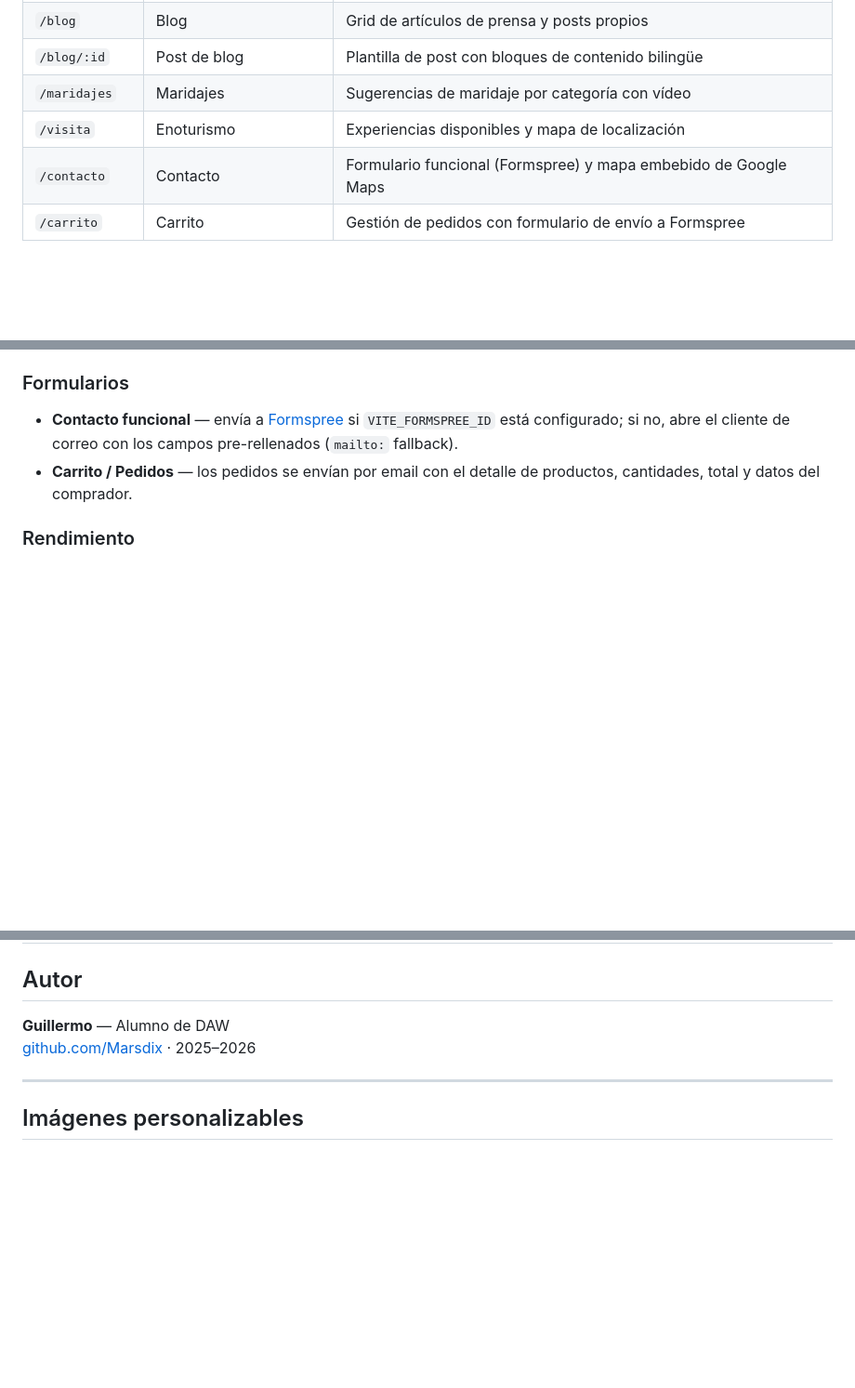
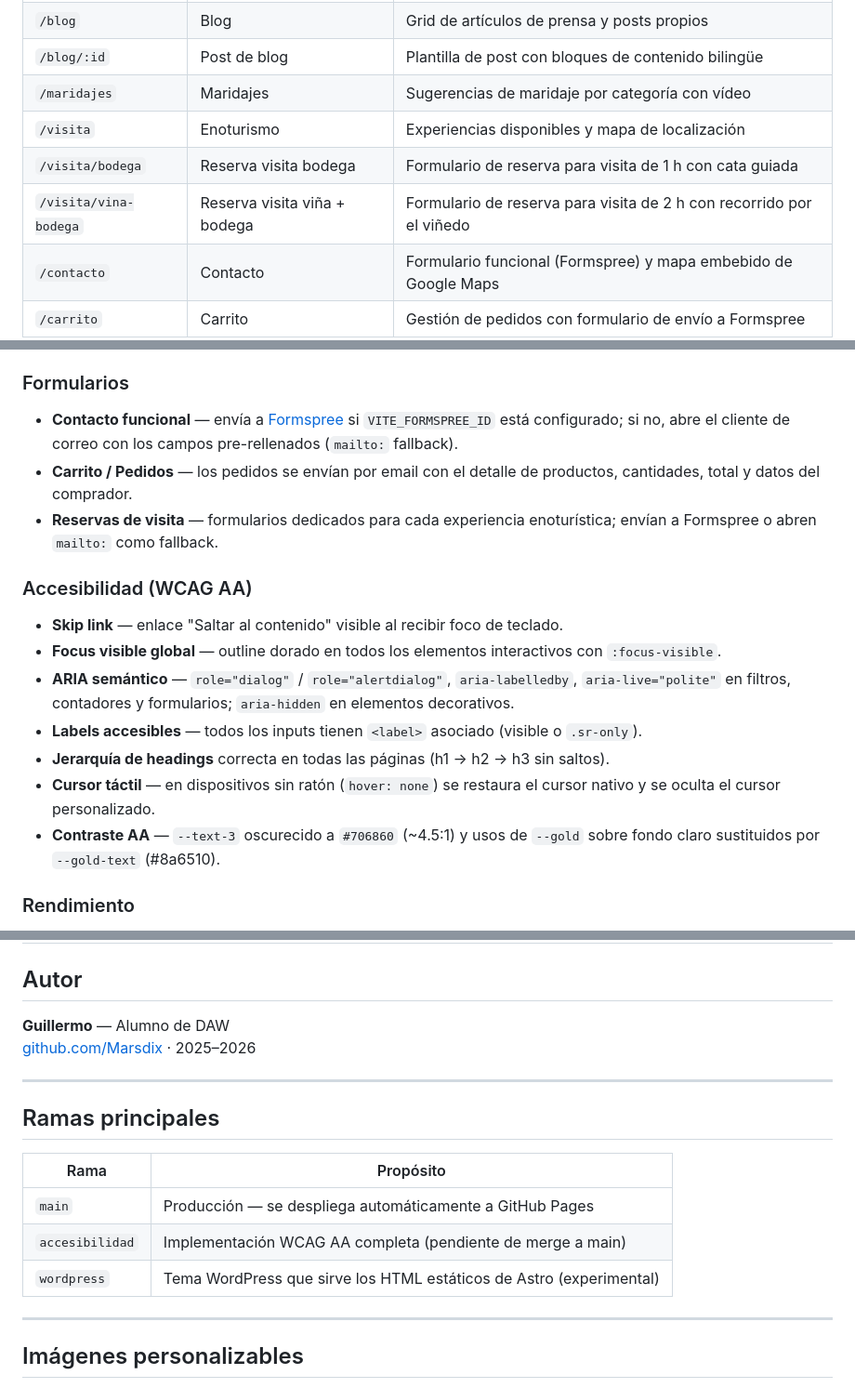
Before and after one commit to Marsdix/El-Hato-y-el-Garabato, a Markdown page: README.md, 3 parts joined by grey strips. Shown at 93% size. GitHub-like rendering; blank space fills up the shorter version.

Commit message:
docs: actualizar README con nuevas páginas, accesibilidad y ramas
- Añadir rutas /visita/bodega y /visita/vina-bodega a tabla de páginas
- Añadir sección de Accesibilidad WCAG AA con todos los fixes
- Actualizar filtro blog: multi-selección con AnimatePresence
- Añadir formularios de reserva a sección de formularios
- Añadir tabla de ramas principales al final

Co-Authored-By: Claude Sonnet 4.6 <noreply@anthropic.com>

```diff
--- a/README.md
+++ b/README.md
@@ -48,6 +48,8 @@ Se actualiza automáticamente con cada push a `main` mediante GitHub Actions.
 | `/blog/:id` | Post de blog | Plantilla de post con bloques de contenido bilingüe |
 | `/maridajes` | Maridajes | Sugerencias de maridaje por categoría con vídeo |
 | `/visita` | Enoturismo | Experiencias disponibles y mapa de localización |
+| `/visita/bodega` | Reserva visita bodega | Formulario de reserva para visita de 1 h con cata guiada |
+| `/visita/vina-bodega` | Reserva visita viña + bodega | Formulario de reserva para visita de 2 h con recorrido por el viñedo |
 | `/contacto` | Contacto | Formulario funcional (Formspree) y mapa embebido de Google Maps |
 | `/carrito` | Carrito | Gestión de pedidos con formulario de envío a Formspree |
 | `/aviso-legal` | Aviso legal | Página estática bilingüe |
@@ -86,6 +88,16 @@ Se actualiza automáticamente con cada push a `main` mediante GitHub Actions.
 ### Formularios
 - **Contacto funcional** — envía a [Formspree](https://formspree.io) si `VITE_FORMSPREE_ID` está configurado; si no, abre el cliente de correo con los campos pre-rellenados (`mailto:` fallback).
 - **Carrito / Pedidos** — los pedidos se envían por email con el detalle de productos, cantidades, total y datos del comprador.
+- **Reservas de visita** — formularios dedicados para cada experiencia enoturística; envían a Formspree o abren `mailto:` como fallback.
+
+### Accesibilidad (WCAG AA)
+- **Skip link** — enlace "Saltar al contenido" visible al recibir foco de teclado.
+- **Focus visible global** — outline dorado en todos los elementos interactivos con `:focus-visible`.
+- **ARIA semántico** — `role="dialog"` / `role="alertdialog"`, `aria-labelledby`, `aria-live="polite"` en filtros, contadores y formularios; `aria-hidden` en elementos decorativos.
+- **Labels accesibles** — todos los inputs tienen `<label>` asociado (visible o `.sr-only`).
+- **Jerarquía de headings** correcta en todas las páginas (h1 → h2 → h3 sin saltos).
+- **Cursor táctil** — en dispositivos sin ratón (`hover: none`) se restaura el cursor nativo y se oculta el cursor personalizado.
+- **Contraste AA** — `--text-3` oscurecido a `#706860` (~4.5:1) y usos de `--gold` sobre fondo claro sustituidos por `--gold-text` (#8a6510).
 
 ### Rendimiento
 - **Astro SSG** — cada ruta genera HTML estático; el JS de React solo se carga por página.
@@ -235,6 +247,16 @@ El cliente real es la bodega familiar *El Hato y el Garabato*. Su web original e
 
 ---
 
+## Ramas principales
+
+| Rama | Propósito |
+|---|---|
+| `main` | Producción — se despliega automáticamente a GitHub Pages |
+| `accesibilidad` | Implementación WCAG AA completa (pendiente de merge a main) |
+| `wordpress` | Tema WordPress que sirve los HTML estáticos de Astro (experimental) |
+
+---
+
 ## Imágenes personalizables
 
 Todas las imágenes del proyecto se gestionan en `src/data/images.js`. Para cambiar cualquier hero basta con sustituir el import correspondiente por el de la nueva imagen:
```
Also changed, not shown: other parts of README.md (+1 -1 lines).
